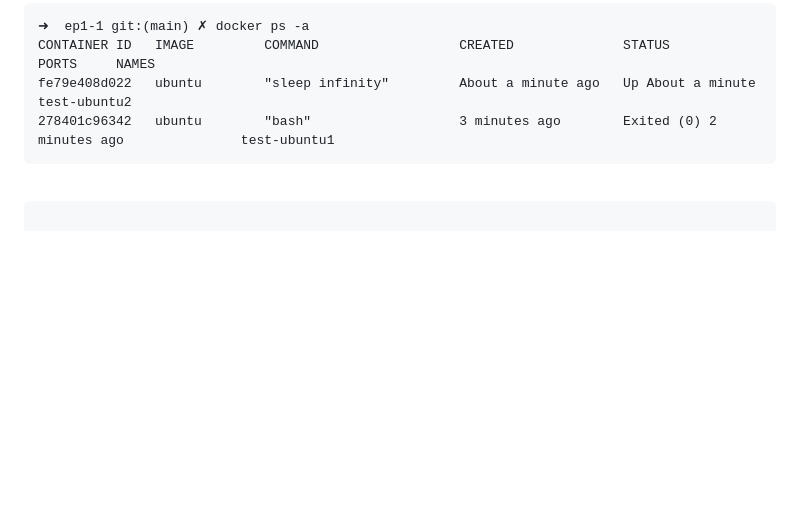
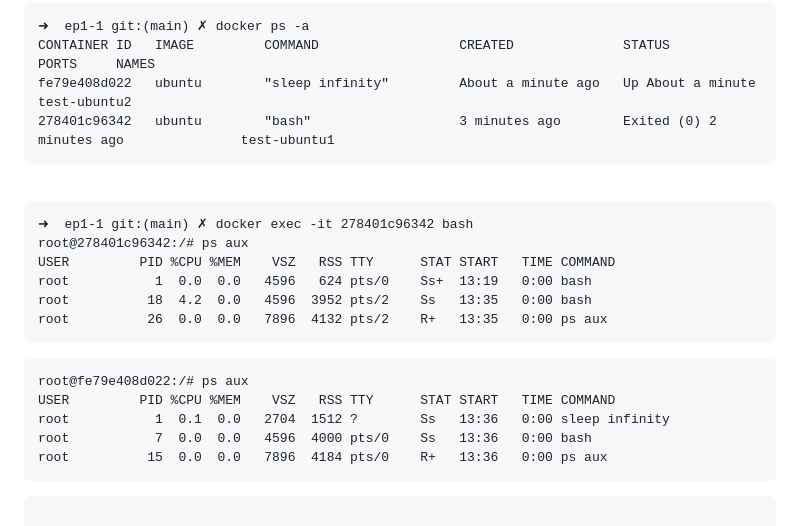
Before and after one commit to minyong96/ep1-1, a Markdown page: README.md, the part around the change. Drawn GitHub-style; blank space fills up the shorter version.

````diff
--- a/README.md
+++ b/README.md
@@ -360,6 +360,22 @@ fe79e408d022   ubuntu        "sleep infinity"         About a minute ago   Up Ab
 <br>
 
 ```
+➜  ep1-1 git:(main) ✗ docker exec -it 278401c96342 bash
+root@278401c96342:/# ps aux
+USER         PID %CPU %MEM    VSZ   RSS TTY      STAT START   TIME COMMAND
+root           1  0.0  0.0   4596   624 pts/0    Ss+  13:19   0:00 bash
+root          18  4.2  0.0   4596  3952 pts/2    Ss   13:35   0:00 bash
+root          26  0.0  0.0   7896  4132 pts/2    R+   13:35   0:00 ps aux
+```
+```
+root@fe79e408d022:/# ps aux
+USER         PID %CPU %MEM    VSZ   RSS TTY      STAT START   TIME COMMAND
+root           1  0.1  0.0   2704  1512 ?        Ss   13:36   0:00 sleep infinity
+root           7  0.0  0.0   4596  4000 pts/0    Ss   13:36   0:00 bash
+root          15  0.0  0.0   7896  4184 pts/0    R+   13:36   0:00 ps aux
+```
+
+```
 
 📝 스스로 정리할 때 쓸 양식 (예시)
 구분	명령어	컨테이너 상태 변화	특징 및 용도
````
